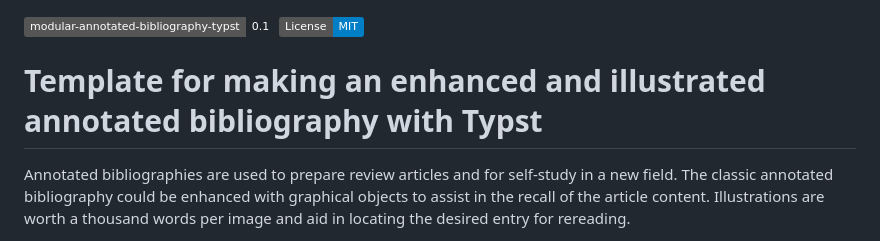
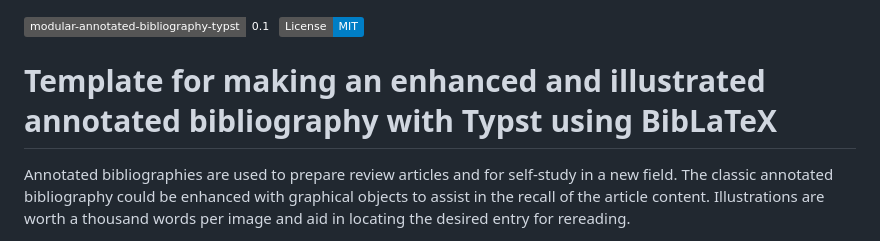
Before and after one commit to MooersLab/modular-annotated-bibliography-typst, a Markdown page: README.md, the part around the change. Drawn GitHub-style; badges without logos.

```diff
--- a/README.md
+++ b/README.md
@@ -2,7 +2,7 @@
 [![License: MIT](https://img.shields.io/badge/License-MIT-blue.svg)](https://opensource.org/licenses/MIT)
 
 
-# Template for making an enhanced and illustrated annotated bibliography with Typst
+# Template for making an enhanced and illustrated annotated bibliography with Typst using BibLaTeX
 
 Annotated bibliographies are used to prepare review articles and for self-study in a new field.
 The classic annotated bibliography could be enhanced with graphical objects to assist in the recall of the article content.
```
